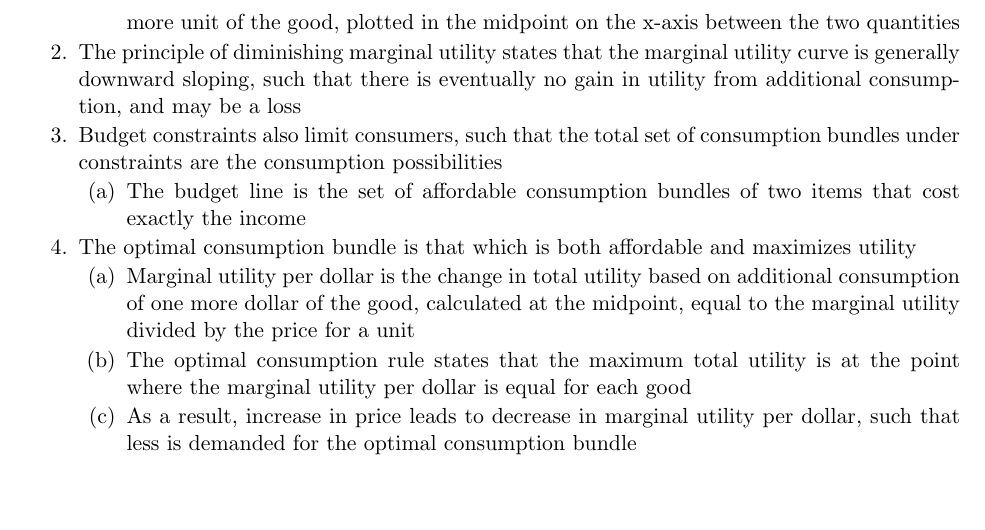
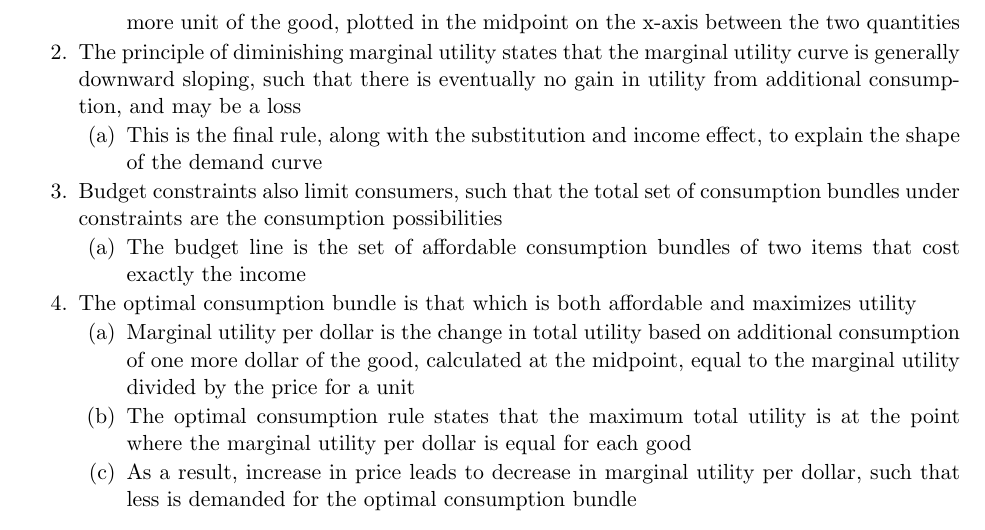
Before and after one commit to averykarlin3/Spring-2016, a LaTeX document (MicroEcon/econ.tex): part of page 8 of 10, cut so that both start at the same text, the shorter picture padded with empty space. Compiled offline with pdfLaTeX.

Commit message:
Minor fix

```diff
--- a/MicroEcon/econ.tex
+++ b/MicroEcon/econ.tex
@@ -189,6 +189,7 @@
 \2 Utility is measured in utils, where a utility function shows the relationship between utility (y-axis) and the consumption bundle consumed (x-axis)
 \2 Marginal utility is the change in total utility based on additional consumption of one more unit of the good, plotted in the midpoint on the x-axis between the two quantities
 \1 The principle of diminishing marginal utility states that the marginal utility curve is generally downward sloping, such that there is eventually no gain in utility from additional consumption, and may be a loss
+\2 This is the final rule, along with the substitution and income effect, to explain the shape of the demand curve
 \1 Budget constraints also limit consumers, such that the total set of consumption bundles under constraints are the consumption possibilities
 \2 The budget line is the set of affordable consumption bundles of two items that cost exactly the income
 \1 The optimal consumption bundle is that which is both affordable and maximizes utility
```
Also changed, not shown: MicroEcon/econ.pdf.
